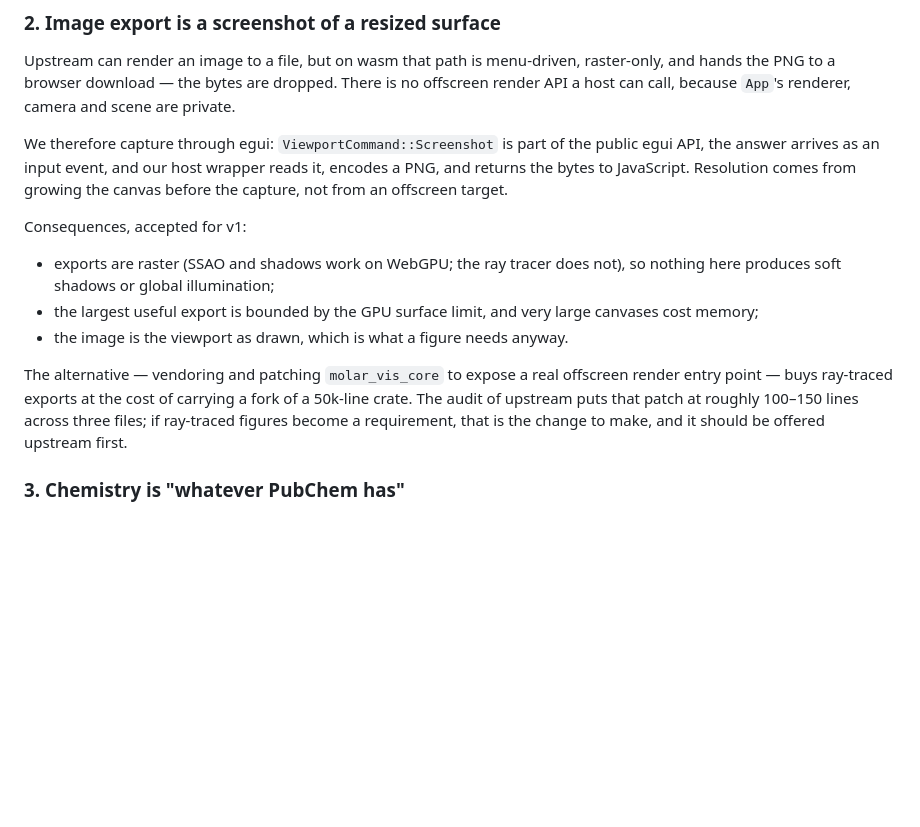
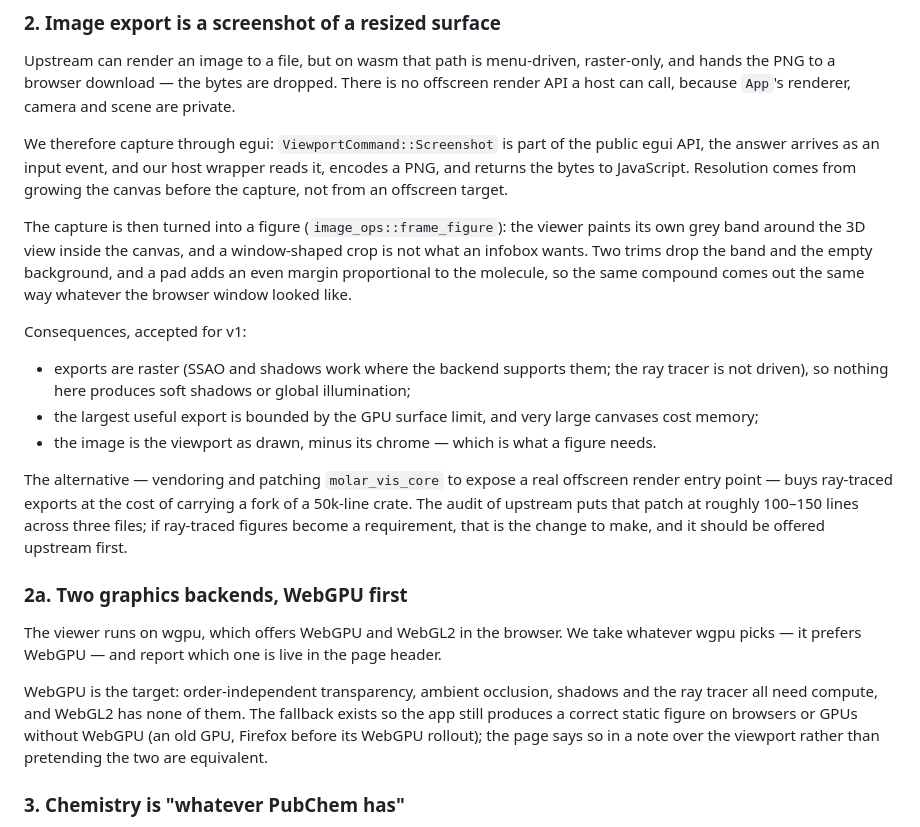
Before and after one commit to Wolren/WikiMolGen2, a Markdown page: docs/ADR-0001-architecture.md, the part around the change. Drawn GitHub-style; blank space fills up the shorter version.

```diff
--- a/docs/ADR-0001-architecture.md
+++ b/docs/ADR-0001-architecture.md
@@ -50,19 +50,36 @@ egui API, the answer arrives as an input event, and our host wrapper reads it, e
 PNG, and returns the bytes to JavaScript. Resolution comes from growing the canvas before
 the capture, not from an offscreen target.
 
+The capture is then turned into a figure (`image_ops::frame_figure`): the viewer paints
+its own grey band around the 3D view inside the canvas, and a window-shaped crop is not
+what an infobox wants. Two trims drop the band and the empty background, and a pad adds an
+even margin proportional to the molecule, so the same compound comes out the same way
+whatever the browser window looked like.
+
 Consequences, accepted for v1:
 
-* exports are raster (SSAO and shadows work on WebGPU; the ray tracer does not), so
-  nothing here produces soft shadows or global illumination;
+* exports are raster (SSAO and shadows work where the backend supports them; the ray
+  tracer is not driven), so nothing here produces soft shadows or global illumination;
 * the largest useful export is bounded by the GPU surface limit, and very large canvases
   cost memory;
-* the image is the viewport as drawn, which is what a figure needs anyway.
+* the image is the viewport as drawn, minus its chrome — which is what a figure needs.
 
 The alternative — vendoring and patching `molar_vis_core` to expose a real offscreen
 render entry point — buys ray-traced exports at the cost of carrying a fork of a 50k-line
 crate. The audit of upstream puts that patch at roughly 100–150 lines across three files;
 if ray-traced figures become a requirement, that is the change to make, and it should be
 offered upstream first.
+
+### 2a. Two graphics backends, WebGPU first
+
+The viewer runs on wgpu, which offers WebGPU and WebGL2 in the browser. We take whatever
+wgpu picks — it prefers WebGPU — and report which one is live in the page header.
+
+WebGPU is the target: order-independent transparency, ambient occlusion, shadows and the
+ray tracer all need compute, and WebGL2 has none of them. The fallback exists so the app
+still produces a correct static figure on browsers or GPUs without WebGPU (an old GPU,
+Firefox before its WebGPU rollout); the page says so in a note over the viewport rather
+than pretending the two are equivalent.
 
 ### 3. Chemistry is "whatever PubChem has"
 
```
Also changed, not shown: README.md (+13 -0 lines), docs/SPEC.md (+4 -2 lines), docs/screenshot.png (added), 9 other files.
